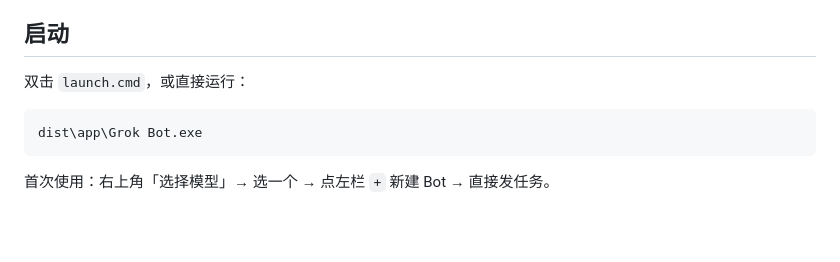
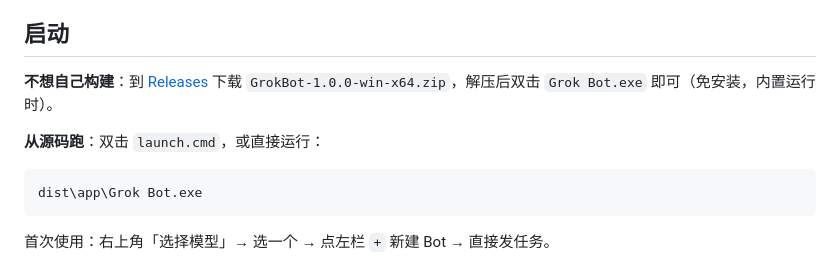
Before and after one commit to Lucas215zz/GrokBot, a Markdown page: README.md, the part around the change. Rendered like a GitHub page; blank space fills up the shorter version.

Commit message:
README：补充 Releases 免安装下载方式

````diff
--- a/README.md
+++ b/README.md
@@ -26,7 +26,10 @@
 
 ## 启动
 
-双击 `launch.cmd`，或直接运行：
+**不想自己构建**：到 [Releases](https://github.com/Lucas215zz/GrokBot/releases) 下载
+`GrokBot-1.0.0-win-x64.zip`，解压后双击 `Grok Bot.exe` 即可（免安装，内置运行时）。
+
+**从源码跑**：双击 `launch.cmd`，或直接运行：
 
 ```
 dist\app\Grok Bot.exe
````
